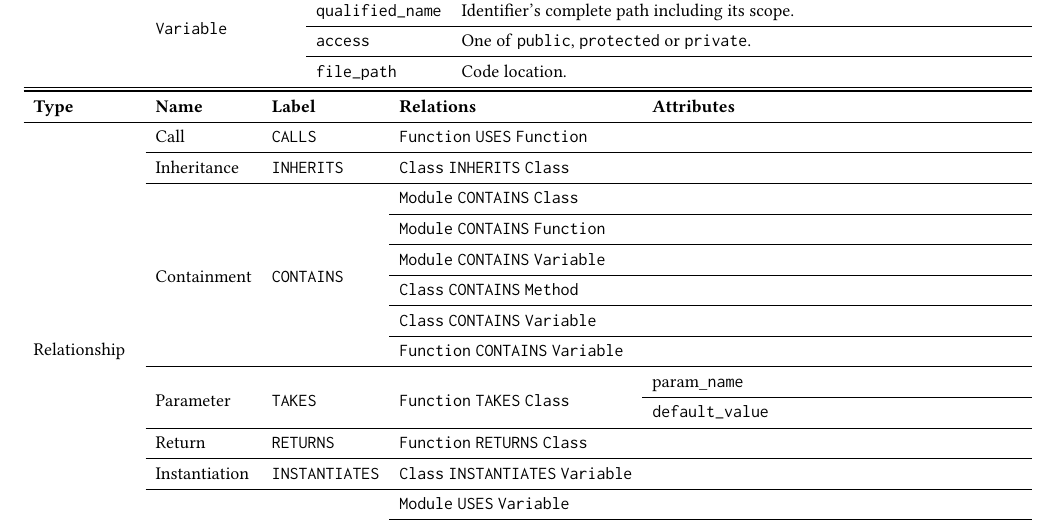
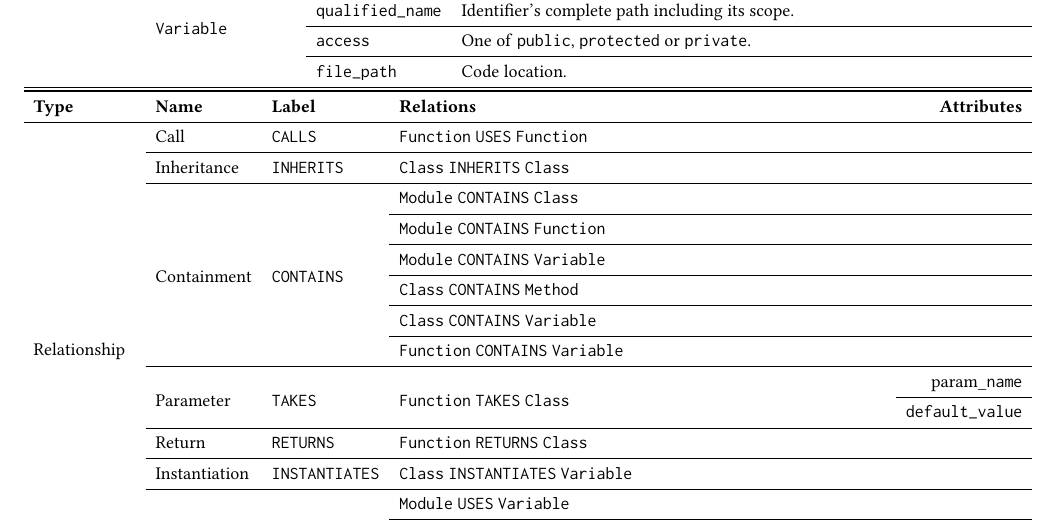
Before and after one commit to cloudyyoung/cskg-report, a LaTeX paper (main.tex, which reads tables/scheme.tex): part of page 4 of 8, cut so that both start at the same text. Compiled offline with pdfLaTeX.

Commit message:
Update table

```diff
--- a/tables/scheme.tex
+++ b/tables/scheme.tex
@@ -42,7 +42,7 @@
 \bottomrule
 \end{tabularx}
 
-\begin{tabularx}{\textwidth}{p{1.8cm}lllX}
+\begin{tabularx}{\textwidth}{p{1.8cm}llXr}
 \toprule
 \textbf{Type} & \textbf{Name} & \textbf{Label} & \textbf{Relations} & \textbf{Attributes} \\
 \cmidrule{1-1}\cmidrule{2-2}\cmidrule{3-3}\cmidrule{4-4}\cmidrule{5-5}
```
Also changed, not shown: 1 other file.
